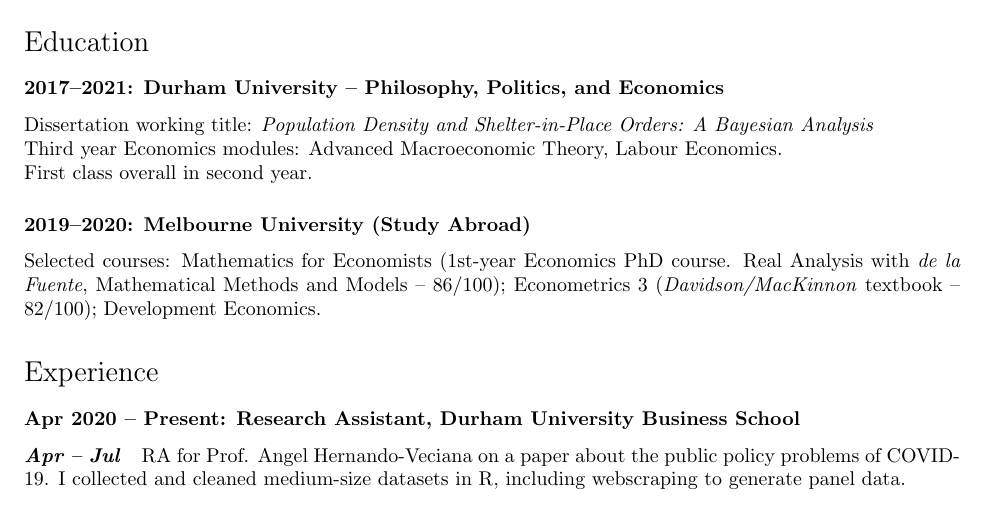
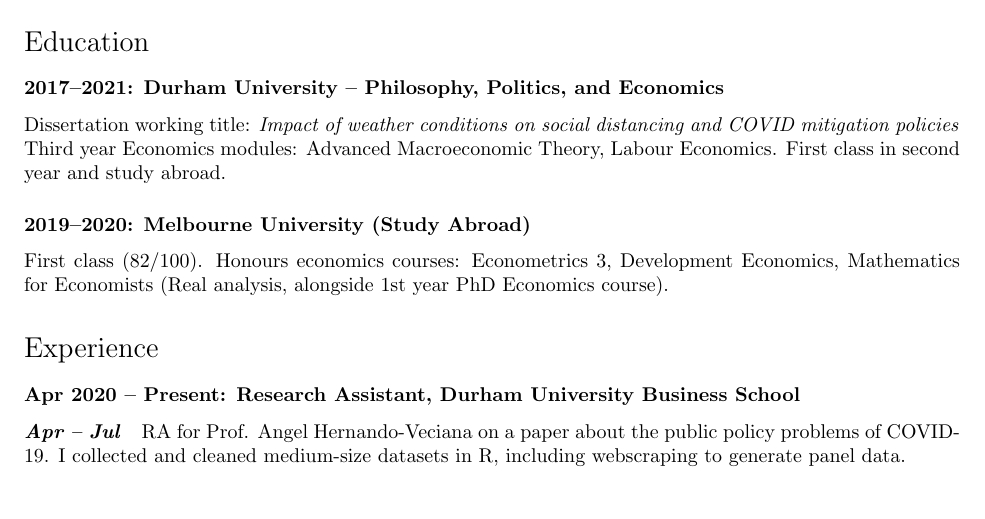
Before and after one commit to georgetyler/resume, a LaTeX CV (gtyler_resume.tex): part of page 1 of 2, cut so that both start at the same text. Compiled offline with pdfLaTeX.

Commit message:
Cam app: remove marks from Education, change diss title

```diff
--- a/gtyler_resume.tex
+++ b/gtyler_resume.tex
@@ -115,11 +115,10 @@
 \section*{Education}
 
 \subsubsection*{2017--2021: Durham University -- Philosophy, Politics, and Economics}
-Dissertation working title: \textit{Population Density and Shelter-in-Place Orders: A Bayesian Analysis} \\
-Third year Economics modules: Advanced Macroeconomic Theory, Labour Economics. \\
-First class overall in second year.%, \textbf{in the top 10 in cohort}.
+Dissertation working title: \textit{Impact of weather conditions on social distancing and COVID mitigation policies} \\
+Third year Economics modules: Advanced Macroeconomic Theory, Labour Economics. First class in second year and study abroad. %, \textbf{in the top 10 in cohort}.
 \subsubsection*{2019--2020: Melbourne University (Study Abroad)}
-Selected courses: Mathematics for Economists (1st-year Economics PhD course. Real Analysis with \textit{de la Fuente}, Mathematical Methods and Models  -- 86/100); Econometrics 3 (\textit{Davidson/MacKinnon} textbook -- 82/100);  Development Economics.
+First class (82/100). Honours economics courses: Econometrics 3, Development Economics, Mathematics for Economists (Real analysis, alongside 1st year PhD Economics course).
 %\subsubsection*{2009--2016: The Oratory School, Woodcote, Oxfordshire}
 %A*AA at A level in Latin, Classical Greek, Mathematics respectively. 12 A*s at GCSE.
 
```
Also changed, not shown: gtyler_resume.pdf.
